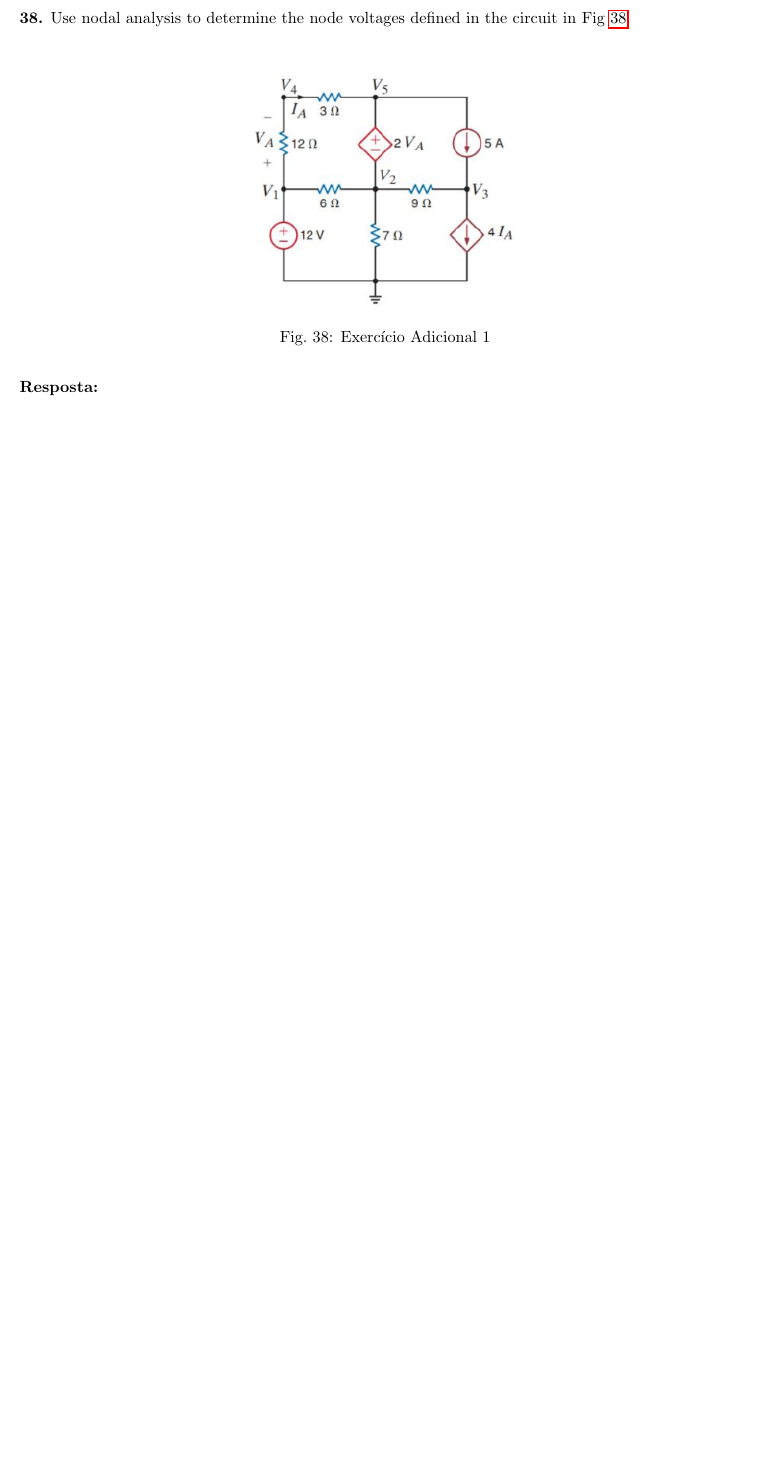
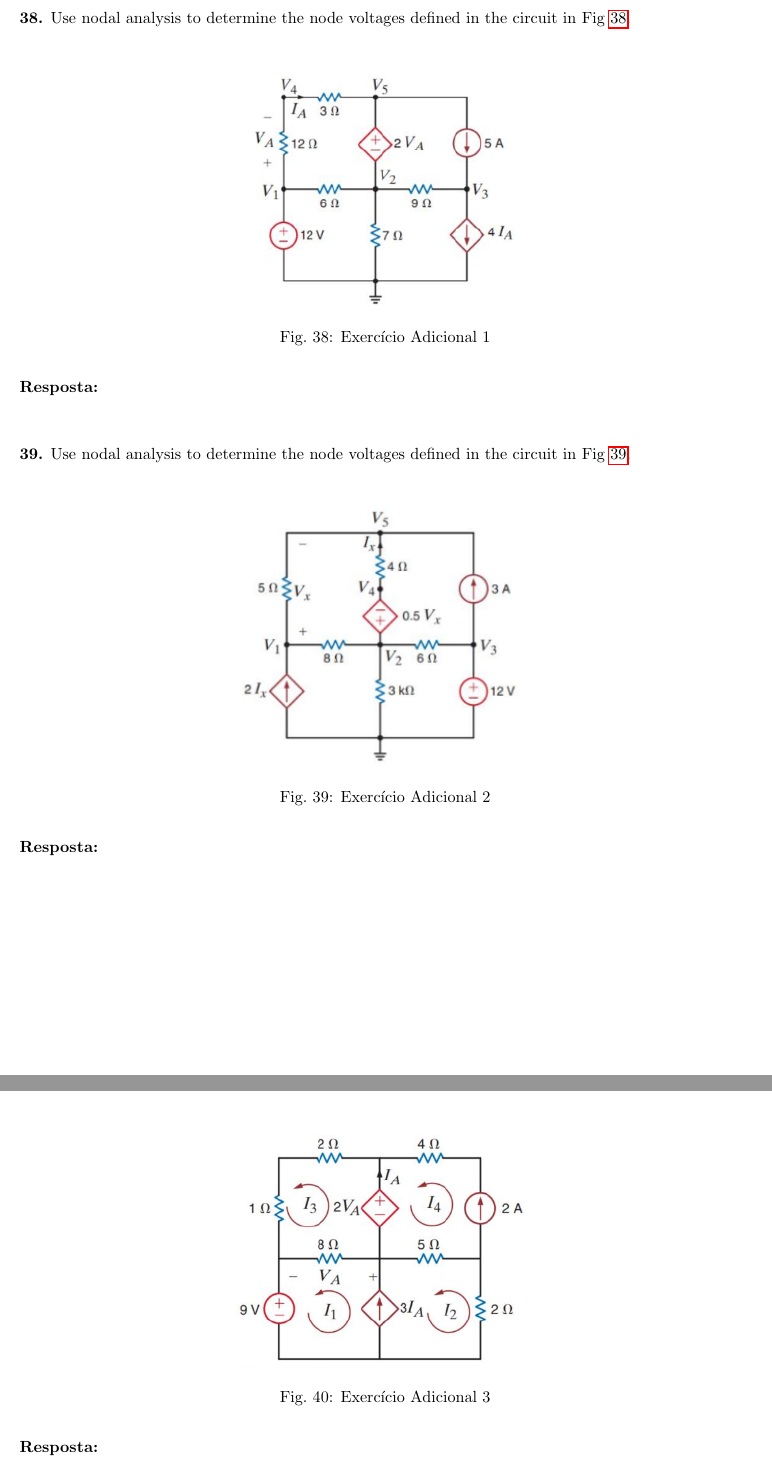
Before and after one commit to gabrielzschmitz/uni, a LaTeX document (circuitos-1/lista1/main.tex, which reads circuitos-1/lista1/sections/03-exercicios-adicionais.tex): part of page 39 of 40 before the commit and two parts of pages 39 and 40 of 41 after it, the two joined at a grey line, cut so that both start at the same text, the shorter picture padded with empty space. Compiled offline with pdfLaTeX.

Commit message:
Add files and scripts for Circuitos Elétricos Lista 1

```diff
--- a/circuitos-1/lista1/sections/03-exercicios-adicionais.tex
+++ b/circuitos-1/lista1/sections/03-exercicios-adicionais.tex
@@ -15,3 +15,24 @@ circuit in Fig~\ref{fig:figP3.5}}
 \end{figure}
 \answer{
 }
+
+\question{Use nodal analysis to determine the node voltages defined in the
+circuit in Fig~\ref{fig:figP3.51}.}
+\begin{figure}[H]
+  \centering
+  \includegraphics[width=0.4\textwidth]{./fig/figP3.51.png}
+  \caption{Exercício Adicional 2}\label{fig:figP3.51}
+\end{figure}
+\answer{
+}
+
+\newpage
+\question{Solve for the mesh currents defined in the circuit in
+Fig~\ref{fig:figP3.98}.}
+\begin{figure}[H]
+  \centering
+  \includegraphics[width=0.4\textwidth]{./fig/figP3.98.png}
+  \caption{Exercício Adicional 3}\label{fig:figP3.98}
+\end{figure}
+\answer{
+}
```
Also changed, not shown: circuitos-1/lista1/fig/figP3.91.png (deleted), circuitos-1/lista1/main.pdf, circuitos-1/lista1/sections/03-exercicios-adicionais.tex (2 more changed lines).
